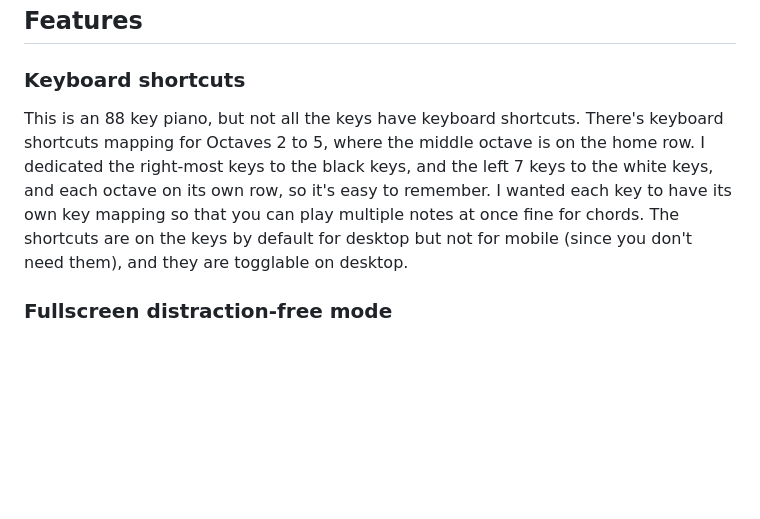
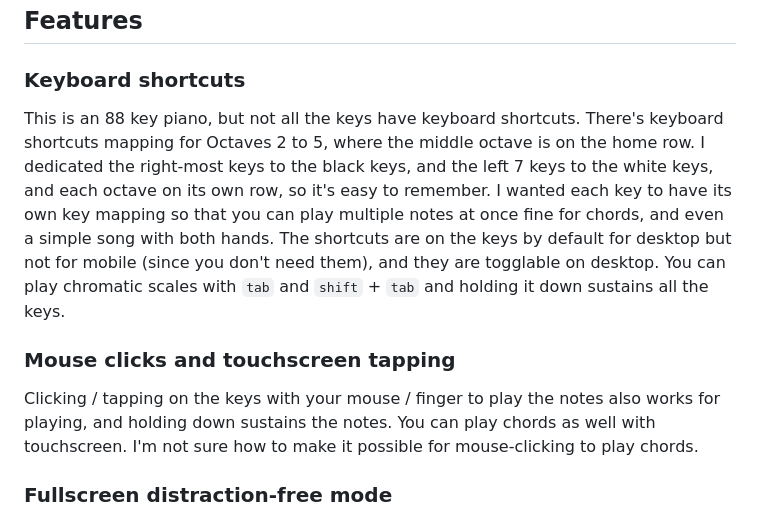
Before and after one commit to suefeng/piano, a Markdown page: README.md, the part around the change. Drawn GitHub-style; blank space fills up the shorter version.

```diff
--- a/README.md
+++ b/README.md
@@ -10,7 +10,11 @@ Run `npx http-server` in your terminal to get this app started, or simply open i
 
 ### Keyboard shortcuts
 
-This is an 88 key piano, but not all the keys have keyboard shortcuts. There's keyboard shortcuts mapping for Octaves 2 to 5, where the middle octave is on the home row. I dedicated the right-most keys to the black keys, and the left 7 keys to the white keys, and each octave on its own row, so it's easy to remember. I wanted each key to have its own key mapping so that you can play multiple notes at once fine for chords. The shortcuts are on the keys by default for desktop but not for mobile (since you don't need them), and they are togglable on desktop.
+This is an 88 key piano, but not all the keys have keyboard shortcuts. There's keyboard shortcuts mapping for Octaves 2 to 5, where the middle octave is on the home row. I dedicated the right-most keys to the black keys, and the left 7 keys to the white keys, and each octave on its own row, so it's easy to remember. I wanted each key to have its own key mapping so that you can play multiple notes at once fine for chords, and even a simple song with both hands. The shortcuts are on the keys by default for desktop but not for mobile (since you don't need them), and they are togglable on desktop. You can play chromatic scales with `tab` and `shift` + `tab` and holding it down sustains all the keys.
+
+### Mouse clicks and touchscreen tapping
+
+Clicking / tapping on the keys with your mouse / finger to play the notes also works for playing, and holding down sustains the notes. You can play chords as well with touchscreen. I'm not sure how to make it possible for mouse-clicking to play chords.
 
 ### Fullscreen distraction-free mode
 
```
